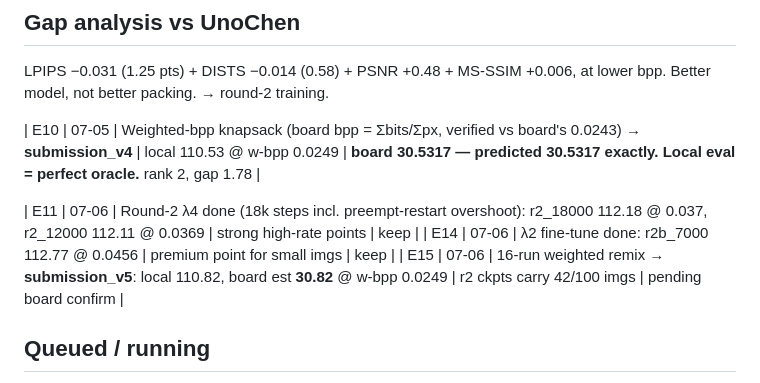
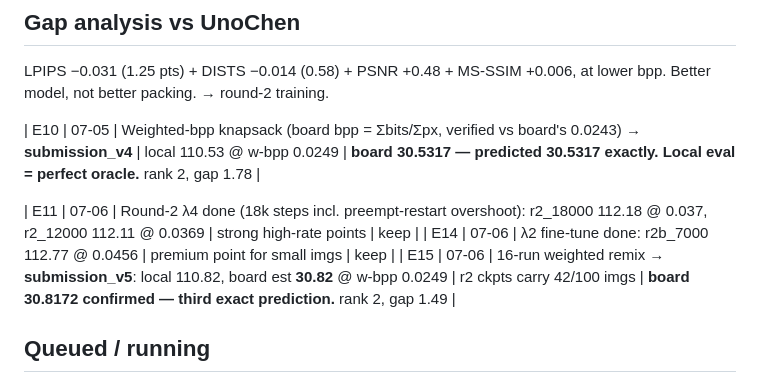
Before and after one commit to StarAtNyte/Rate-Adaptive-One-Step-Diffusion-Compression-Lovif-ECCV26, a Markdown page: LOGS.md, the part around the change. Drawn GitHub-style.

Commit message:
E15 confirmed on board: 30.82

```diff
--- a/LOGS.md
+++ b/LOGS.md
@@ -35,7 +35,7 @@ LPIPS −0.031 (1.25 pts) + DISTS −0.014 (0.58) + PSNR +0.48 + MS-SSIM +0.006,
 
 | E11 | 07-06 | Round-2 λ4 done (18k steps incl. preempt-restart overshoot): r2_18000 112.18 @ 0.037, r2_12000 112.11 @ 0.0369 | strong high-rate points | keep |
 | E14 | 07-06 | λ2 fine-tune done: r2b_7000 112.77 @ 0.0456 | premium point for small imgs | keep |
-| E15 | 07-06 | 16-run weighted remix → **submission_v5**: local 110.82, board est **30.82** @ w-bpp 0.0249 | r2 ckpts carry 42/100 imgs | pending board confirm |
+| E15 | 07-06 | 16-run weighted remix → **submission_v5**: local 110.82, board est **30.82** @ w-bpp 0.0249 | r2 ckpts carry 42/100 imgs | **board 30.8172 confirmed — third exact prediction.** rank 2, gap 1.49 |
 
 ## Queued / running
 - E12: FLUX dead on A10G (12B transformer > 22GB even offloaded) — replaced with SD3.5-medium; corpus complete (3938 sd35 + 3938 sdxl + pixart + sana).
```
